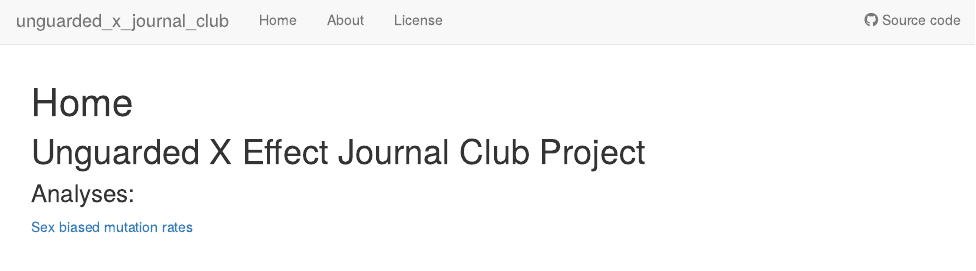
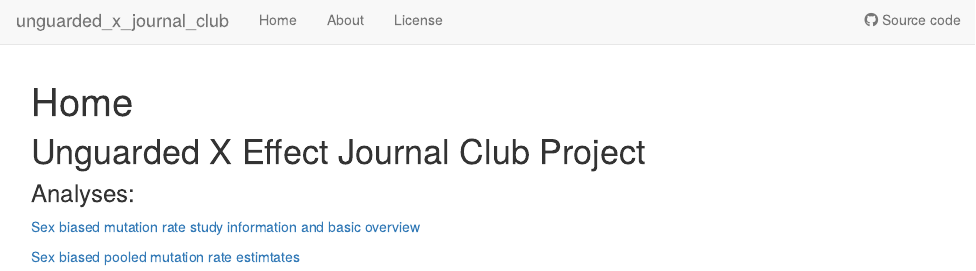
Before and after one commit to IJbeasley/unguarded_x_journal_club, an R Markdown document (analysis/index.Rmd): the page in a window 1100 px wide, from its top. Rendered offline with R 4.5, knitr and Pandoc, with nearby package versions; drawn as R Markdown's standard HTML page in place of the format the file asks for.

Commit message:
Add pooled estimates to workflowr home page

```diff
--- a/analysis/index.Rmd
+++ b/analysis/index.Rmd
@@ -12,4 +12,6 @@ editor_options:
 
 ### Analyses:
 
-[Sex biased mutation rates](sex_biased_mutation_rate.html)
+[Sex biased mutation rate study information and basic overview](sex_biased_mutation_rate.html)
+
+[Sex biased pooled mutation rate estimtates](sex_bias_mutation_pooled_estimates.Rmd)
```
